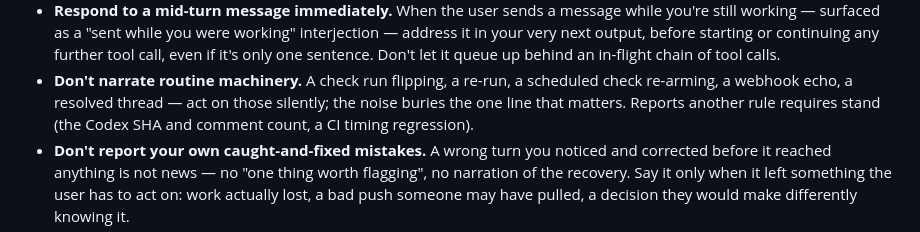
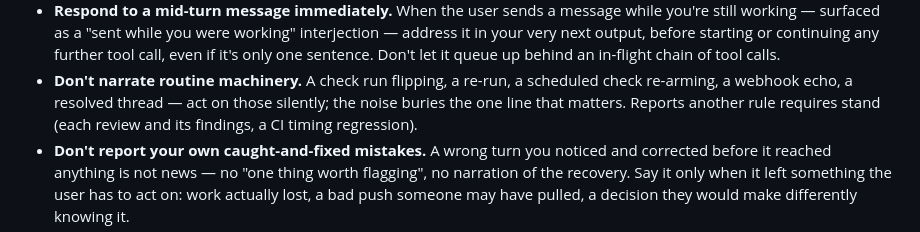
Before and after one commit to mikelward/web, a Markdown page: AGENTS.md, the part around the change. GitHub-like rendering.

Commit message:
docs: Point the report cross-reference at the findings rule
The reporting rule now covers any reviewer and requires a bullet per
finding, but this cross-reference still described the required report as
"the Codex SHA and comment count" — the shape it had before. An agent
leaning on the don't-narrate exception could read that as license to emit
the old gate-state one-liner and omit the findings, which is the behavior
the rule exists to stop.

Found by Codex on the sibling PR in simmo.

Co-Authored-By: Claude Opus 5 <noreply@anthropic.com>
Claude-Session: https://claude.ai/code/session_013maZS3vwyEdBmViyiJoym5

```diff
--- a/AGENTS.md
+++ b/AGENTS.md
@@ -123,8 +123,8 @@ make deploy   # gcloud app deploy
   only one sentence. Don't let it queue up behind an in-flight chain of tool calls.
 - **Don't narrate routine machinery.** A check run flipping, a re-run, a scheduled check
   re-arming, a webhook echo, a resolved thread — act on those silently; the noise buries
-  the one line that matters. Reports another rule requires stand (the Codex SHA and
-  comment count, a CI timing regression).
+  the one line that matters. Reports another rule requires stand (each review and its
+  findings, a CI timing regression).
 - **Don't report your own caught-and-fixed mistakes.** A wrong turn you noticed
   and corrected before it reached anything is not news — no "one thing worth
   flagging", no narration of the recovery. Say it only when it left something
```
